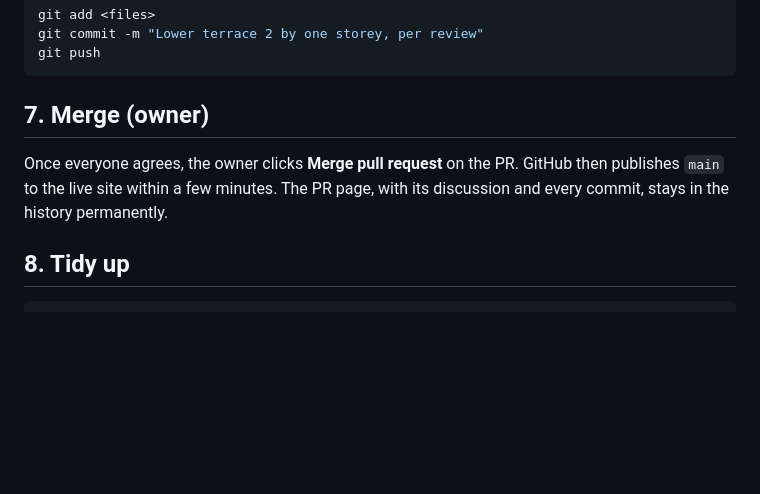
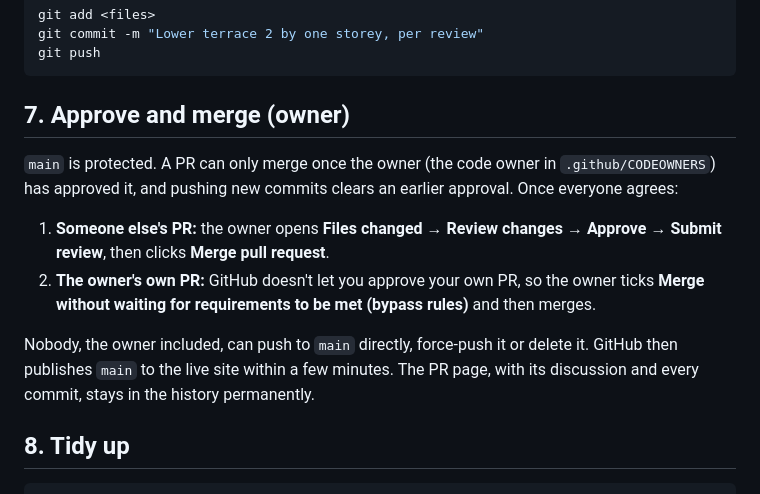
Before and after one commit to RuiW0211/sci-arc-studio-fall2026-blender, a Markdown page: docs/WORKFLOW.md, the part around the change. GitHub-like rendering; blank space fills up the shorter version.

Commit message:
WORKFLOW: owner approval step under the main protection rule
Co-Authored-By: Claude Opus 5.5 <noreply@anthropic.com>

````diff
--- a/docs/WORKFLOW.md
+++ b/docs/WORKFLOW.md
@@ -93,10 +93,18 @@ git commit -m "Lower terrace 2 by one storey, per review"
 git push
 ```
 
-## 7. Merge (owner)
+## 7. Approve and merge (owner)
 
-Once everyone agrees, the owner clicks **Merge pull request** on the PR. GitHub then publishes `main` to
-the live site within a few minutes. The PR page, with its discussion and every commit, stays in the
+`main` is protected. A PR can only merge once the owner (the code owner in `.github/CODEOWNERS`) has
+approved it, and pushing new commits clears an earlier approval. Once everyone agrees:
+
+1. **Someone else's PR:** the owner opens **Files changed → Review changes → Approve → Submit review**,
+   then clicks **Merge pull request**.
+2. **The owner's own PR:** GitHub doesn't let you approve your own PR, so the owner ticks **Merge
+   without waiting for requirements to be met (bypass rules)** and then merges.
+
+Nobody, the owner included, can push to `main` directly, force-push it or delete it. GitHub then
+publishes `main` to the live site within a few minutes. The PR page, with its discussion and every commit, stays in the
 history permanently.
 
 ## 8. Tidy up
````
